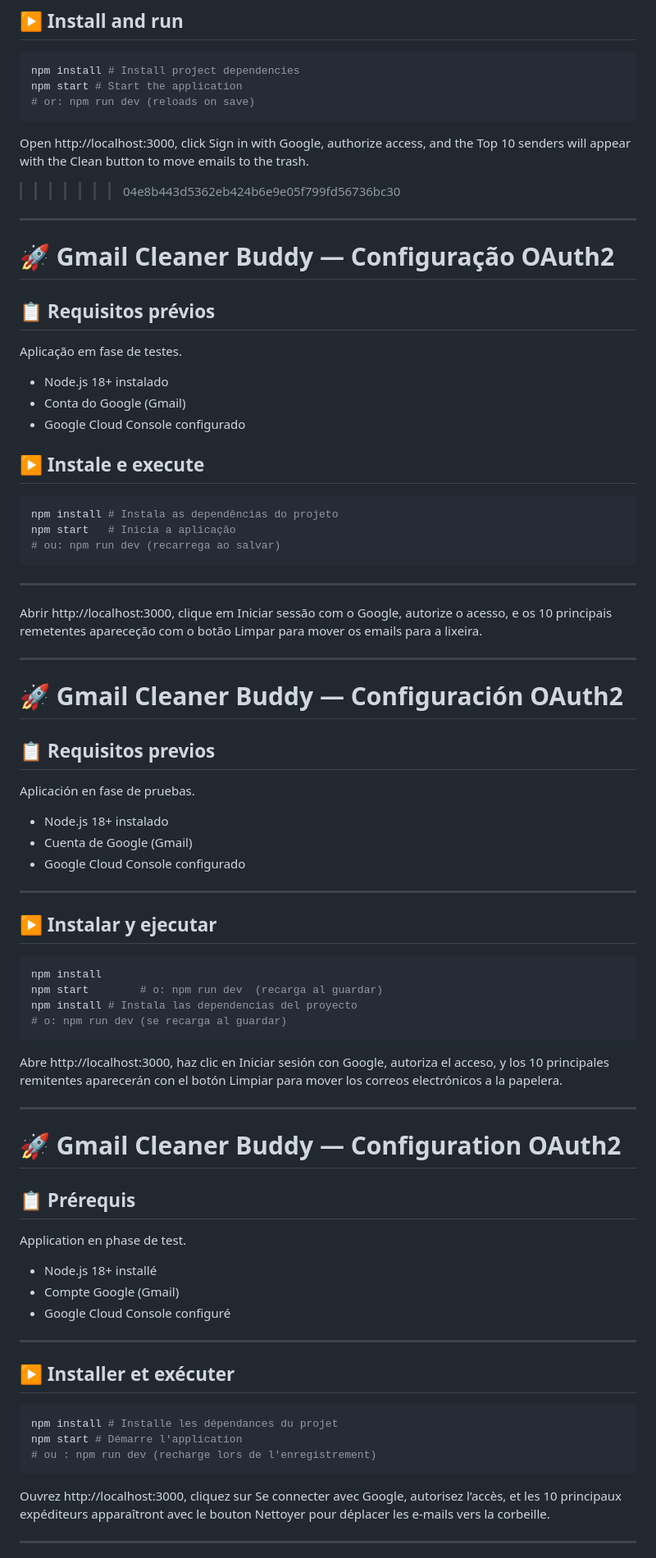
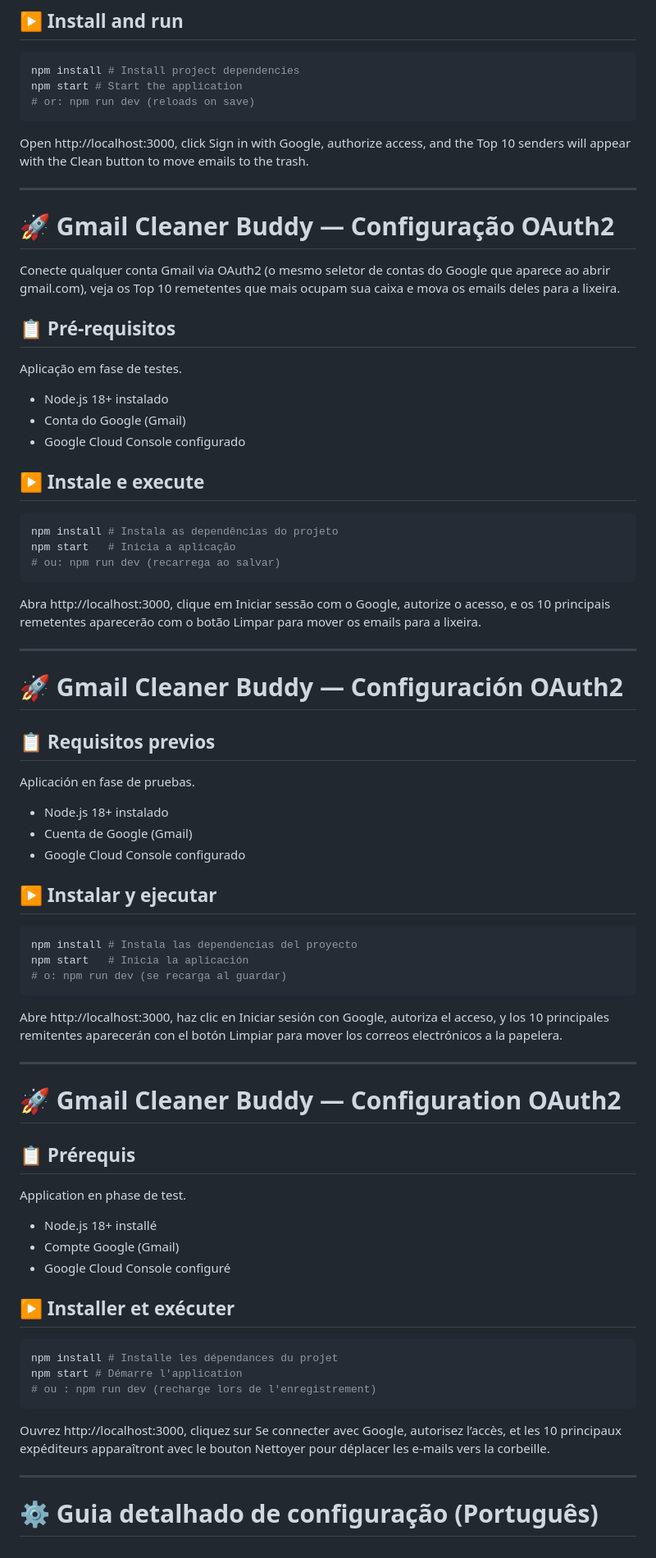
Before and after one commit to mbastida43/gmailcleanerbuddy, a Markdown page: README.md, the part around one of its changes. Shown at 82% size. GitHub-like rendering.

````diff
--- a/README.md
+++ b/README.md
@@ -30,15 +22,18 @@ npm start # Start the application
 ```
 
 Open http://localhost:3000, click Sign in with Google, authorize access, and the Top 10 senders will appear with the Clean button to move emails to the trash.
->>>>>>> 04e8b443d5362eb424b6e9e05f799fd56736bc30
 
 ---
 
 # 🚀 Gmail Cleaner Buddy — Configuração OAuth2
-## 📋 Requisitos prévios
+
+Conecte qualquer conta Gmail via OAuth2 (o mesmo seletor de contas do Google
+que aparece ao abrir gmail.com), veja os Top 10 remetentes que mais ocupam
+sua caixa e mova os emails deles para a lixeira.
+
+## 📋 Pré-requisitos
 
 Aplicação em fase de testes.
-
 
 - Node.js 18+ instalado
 - Conta do Google (Gmail)
@@ -52,9 +47,7 @@ npm start   # Inicia a aplicação
 # ou: npm run dev (recarrega ao salvar)
 ```
 
----
-
-Abrir http://localhost:3000, clique em Iniciar sessão com o Google, autorize o acesso, e os 10 principais remetentes apareceção com o botão Limpar para mover os emails para a lixeira.
+Abra http://localhost:3000, clique em Iniciar sessão com o Google, autorize o acesso, e os 10 principais remetentes aparecerão com o botão Limpar para mover os emails para a lixeira.
 
 ---
 
@@ -68,15 +61,11 @@ Aplicación en fase de pruebas.
 - Cuenta de Google (Gmail)
 - Google Cloud Console configurado
 
-
----
-
 ## ▶️ Instalar y ejecutar
 
 ```bash
-npm install
-npm start        # o: npm run dev  (recarga al guardar)
 npm install # Instala las dependencias del proyecto
+npm start   # Inicia la aplicación
 # o: npm run dev (se recarga al guardar)
 ```
 
@@ -84,10 +73,8 @@ Abre http://localhost:3000, haz clic en Iniciar sesión con Google, autoriza el
 
 ---
 
+# 🚀 Gmail Cleaner Buddy — Configuration OAuth2
 
-
-
-# 🚀 Gmail Cleaner Buddy — Configuration OAuth2
 ## 📋 Prérequis
 
 Application en phase de test.
@@ -96,11 +83,7 @@ Application en phase de test.
 - Compte Google (Gmail)
 - Google Cloud Console configuré
 
-
----
-
 ## ▶️ Installer et exécuter
-
 
 ```bash
 npm install # Installe les dépendances du projet
@@ -112,4 +95,5 @@ Ouvrez http://localhost:3000, cliquez sur Se connecter avec Google, autorisez l
 
 ---
 
+# ⚙️ Guia detalhado de configuração (Português)
 
````
Also changed, not shown: other parts of README.md (+16 -16 lines).
